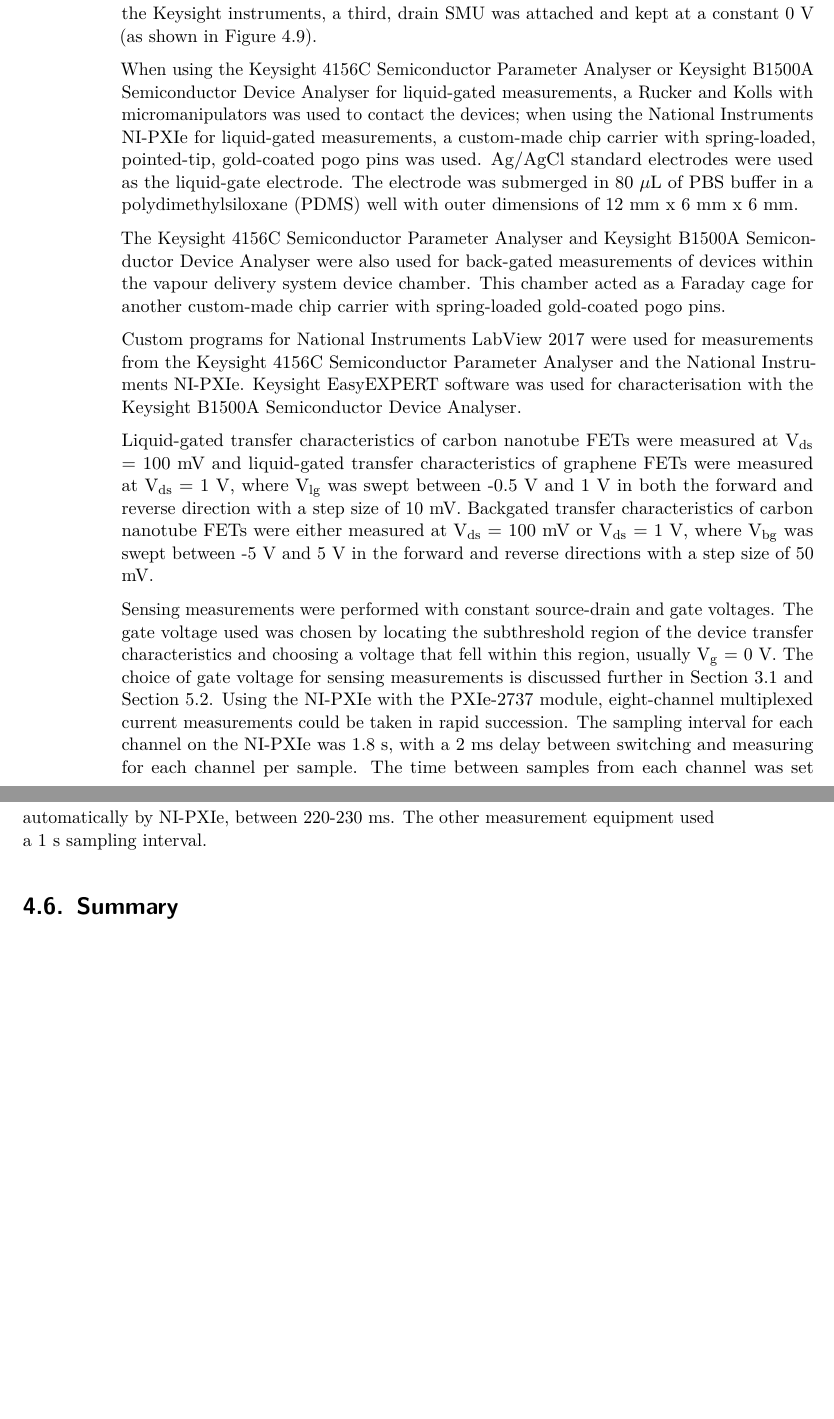
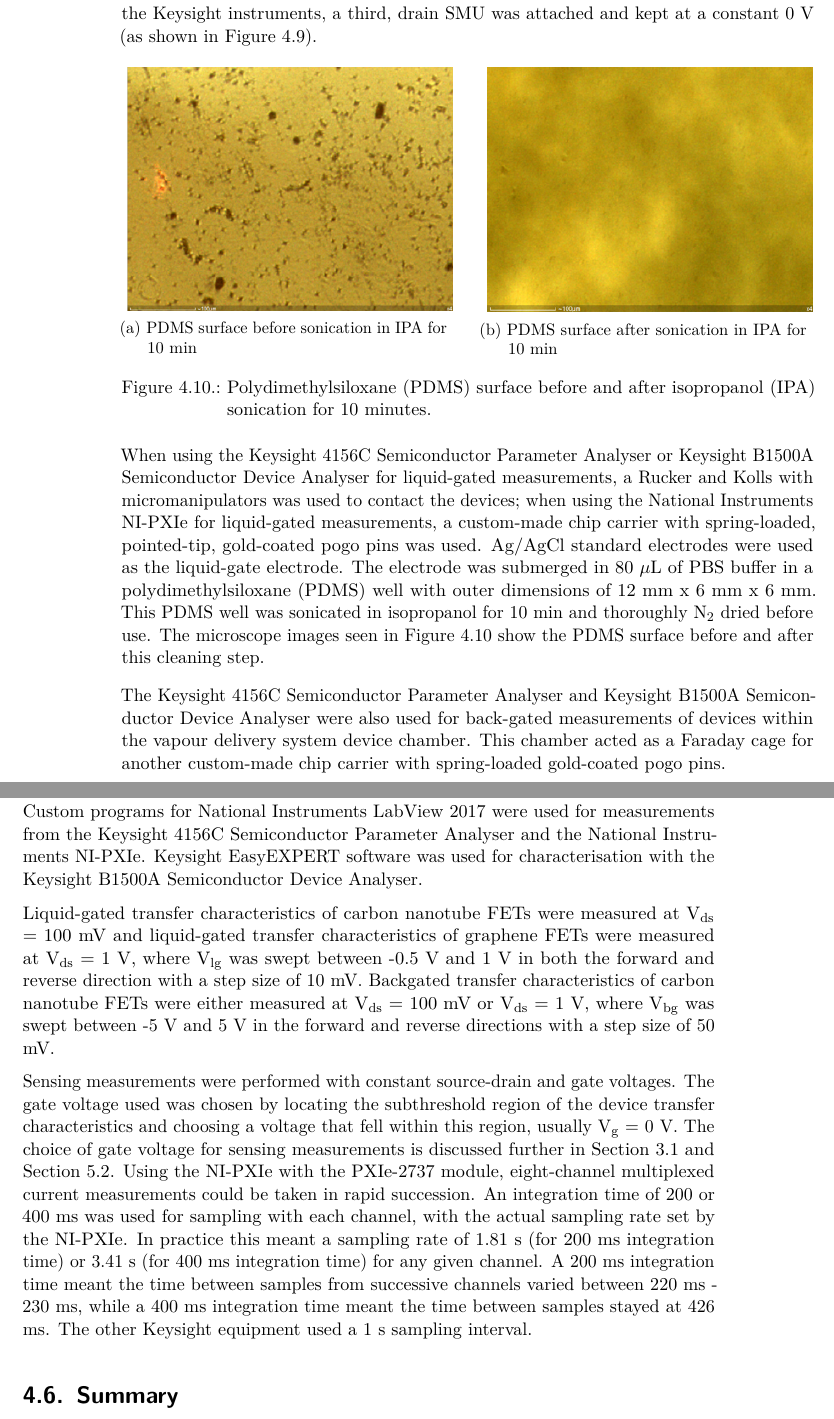
Before and after one commit to nedtreacher/phd-thesis, a LaTeX thesis (Volatile-Organic-Compound-Detection-Using-Insect-Odorant-Receptor-Functionalised-Field-Effect-Transistors.tex): two parts of pages 28 and 29 of 57, joined at a grey line, cut so that both start at the same text, the shorter picture padded with empty space. Compiled offline with pdfLaTeX.

Commit message:
Added PDMS figure ch4

```diff
--- a/Volatile-Organic-Compound-Detection-Using-Insect-Odorant-Receptor-Functionalised-Field-Effect-Transistors.tex
+++ b/Volatile-Organic-Compound-Detection-Using-Insect-Odorant-Receptor-Functionalised-Field-Effect-Transistors.tex
@@ -1177,6 +1177,55 @@ units. For measurements with the Keysight instruments, a third, drain
 SMU was attached and kept at a constant 0 V (as shown in
 Figure~\ref{fig-liquid-gate-schematic}).
 
+\begin{figure}
+
+\begin{minipage}[t]{0.47\linewidth}
+
+{\centering
+
+\raisebox{-\height}{
+
+\includegraphics{./figures/ch4/PDMS_dirty.png}
+
+}
+
+}
+
+\subcaption{\label{fig-PDMS_dirty}PDMS surface before sonication in IPA
+for 10 min}
+\end{minipage}%
+%
+\begin{minipage}[t]{0.05\linewidth}
+
+{\centering
+
+~
+
+}
+
+\end{minipage}%
+%
+\begin{minipage}[t]{0.47\linewidth}
+
+{\centering
+
+\raisebox{-\height}{
+
+\includegraphics{./figures/ch4/PDMS_clean.png}
+
+}
+
+}
+
+\subcaption{\label{fig-PDMS_clean}PDMS surface after sonication in IPA
+for 10 min}
+\end{minipage}%
+
+\caption{\label{fig-PDMS-clean}Polydimethylsiloxane (PDMS) surface
+before and after isopropanol (IPA) sonication for 10 minutes.}
+
+\end{figure}
+
 When using the Keysight 4156C Semiconductor Parameter Analyser or
 Keysight B1500A Semiconductor Device Analyser for liquid-gated
 measurements, a Rucker and Kolls with micromanipulators was used to
@@ -1186,7 +1235,10 @@ spring-loaded, pointed-tip, gold-coated pogo pins was used. Ag/AgCl
 standard electrodes were used as the liquid-gate electrode. The
 electrode was submerged in 80 \(\mu\)L of PBS buffer in a
 polydimethylsiloxane (PDMS) well with outer dimensions of 12 mm x 6 mm x
-6 mm.
+6 mm. This PDMS well was sonicated in isopropanol for 10 min and
+thoroughly N\(_2\) dried before use. The microscope images seen in
+Figure~\ref{fig-PDMS-clean} show the PDMS surface before and after this
+cleaning step.
 
 The Keysight 4156C Semiconductor Parameter Analyser and Keysight B1500A
 Semiconductor Device Analyser were also used for back-gated measurements
@@ -1218,11 +1270,14 @@ choice of gate voltage for sensing measurements is discussed further in
 Section~\ref{sec-biosensing-transducers} and
 Section~\ref{sec-dummy-sensing}. Using the NI-PXIe with the PXIe-2737
 module, eight-channel multiplexed current measurements could be taken in
-rapid succession. The sampling interval for each channel on the NI-PXIe
-was 1.8 s, with a 2 ms delay between switching and measuring for each
-channel per sample. The time between samples from each channel was set
-automatically by NI-PXIe, between 220-230 ms. The other measurement
-equipment used a 1 s sampling interval.
+rapid succession. An integration time of 200 or 400 ms was used for
+sampling with each channel, with the actual sampling rate set by the
+NI-PXIe. In practice this meant a sampling rate of 1.81 s (for 200 ms
+integration time) or 3.41 s (for 400 ms integration time) for any given
+channel. A 200 ms integration time meant the time between samples from
+successive channels varied between 220 ms - 230 ms, while a 400 ms
+integration time meant the time between samples stayed at 426 ms. The
+other Keysight equipment used a 1 s sampling interval.
 
 \hypertarget{summary}{%
 \section{Summary}\label{summary}}
```
Also changed, not shown: figures/ch4/PDMS_clean.png (added), figures/ch4/PDMS_dirty.png (added), Volatile-Organic-Compound-Detection-Using-Insect-Odorant-Receptor-Functionalised-Field-Effect-Transistors.tex (2 more changed lines), 1 other file.
